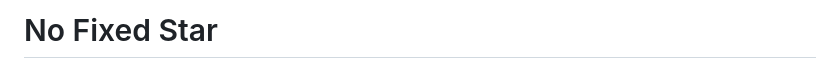
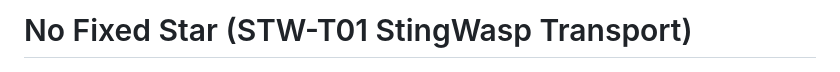
Before and after one commit to illuminatinyc/NoFixedStar-Docs, a Markdown page: README.md, the part around the change. Rendered like a GitHub page.

Commit message:
Update game title and description in README

```diff
--- a/README.md
+++ b/README.md
@@ -1,4 +1,4 @@
-# No Fixed Star
+# No Fixed Star (STW-T01 StingWasp Transport)
 
 ![StingWasp transport](stingwasp-hero.jpg)
 
```
